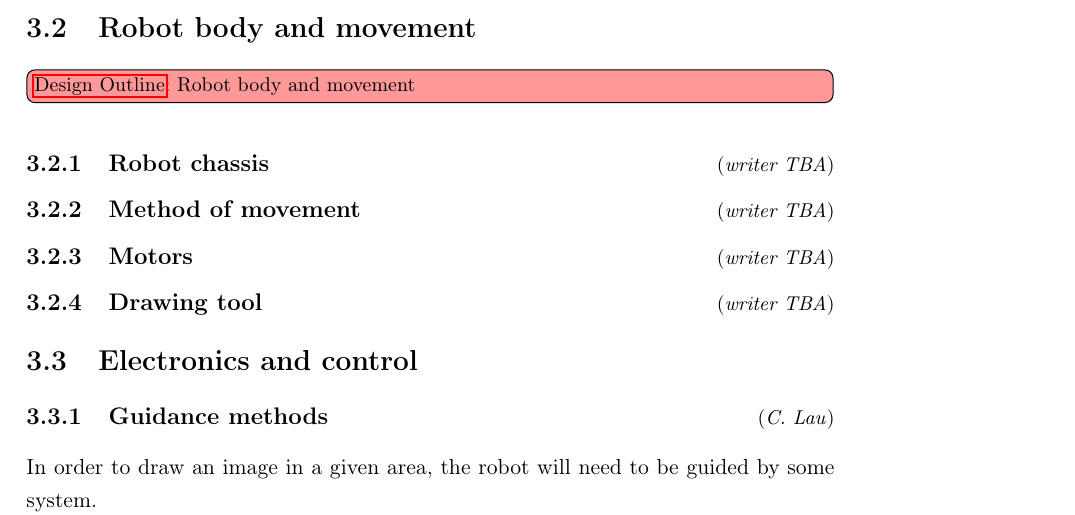
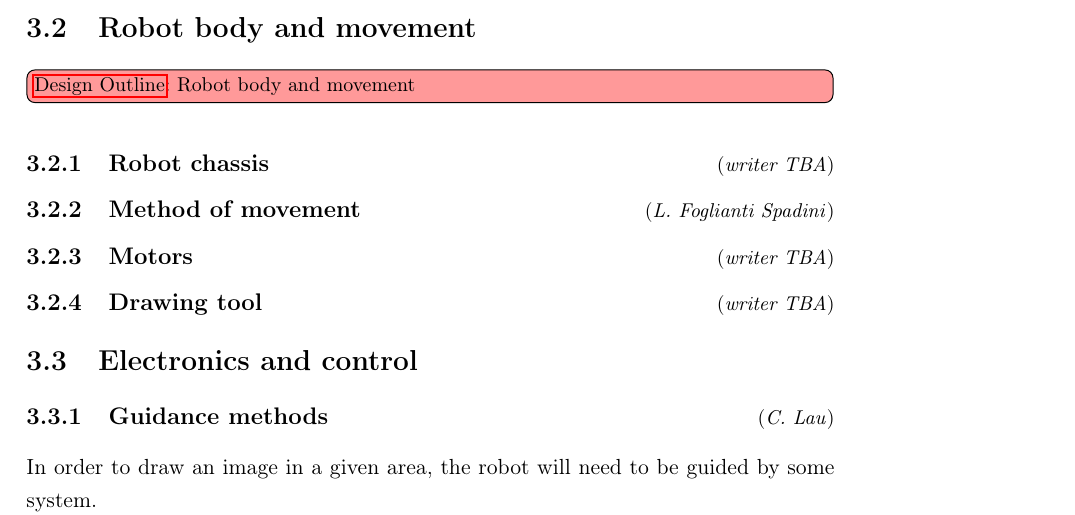
Before and after one commit to group-5/group_report, a LaTeX thesis (main.tex, which reads Sections/design_outline.tex): part of page 25 of 69, cut so that both start at the same text. Compiled offline with pdfLaTeX.

Commit message:
Small fixes

```diff
--- a/Sections/design_outline.tex
+++ b/Sections/design_outline.tex
@@ -16,7 +16,7 @@
     \towrite{Robot body and movement}
 
     \mySubsection{Robot chassis}{writer TBA}\label{outline: chassis}
-    \mySubsection{Method of movement}{writer TBA}\label{outline: movement}
+    \mySubsection{Method of movement}{\LFS}\label{outline: movement}
     \mySubsection{Motors}{writer TBA}\label{outline: motors}
     \mySubsection{Drawing tool}{writer TBA}\label{outline: drawing tool}
 
```
Also changed, not shown: Sections/code.tex (+1 -1 lines).
